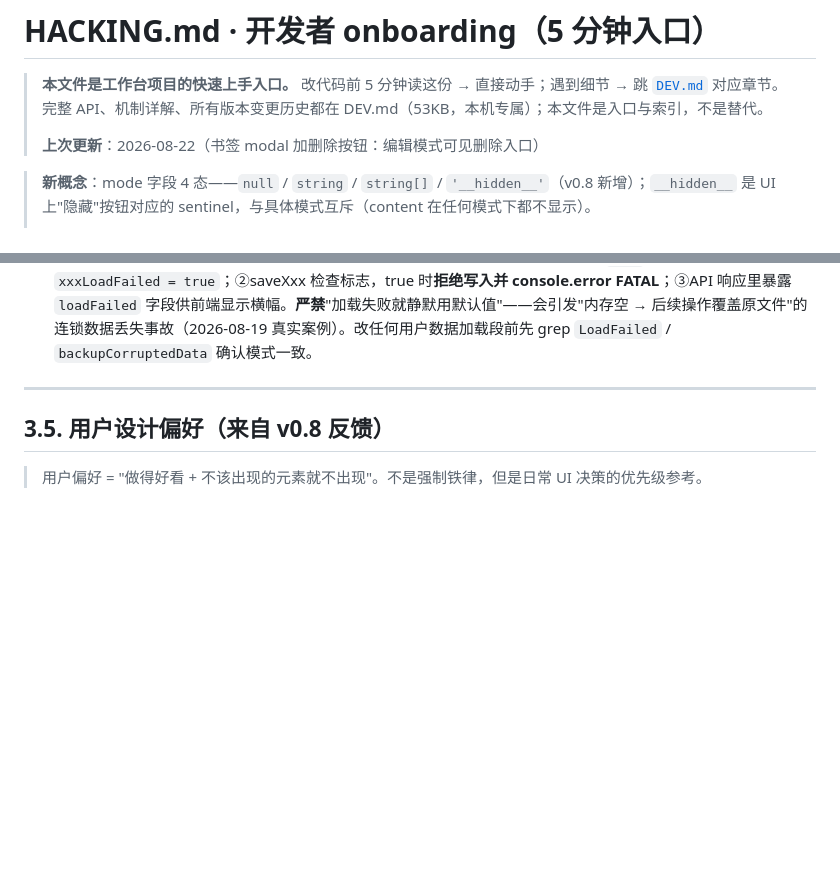
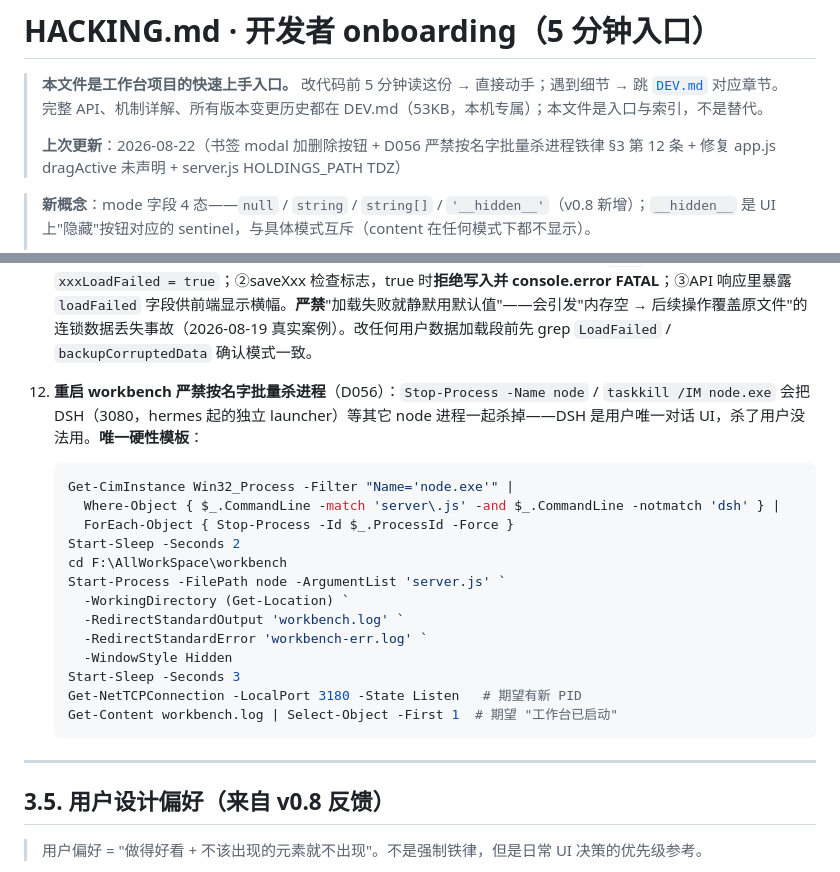
Before and after one commit to MeganeOnly/workbench, a Markdown page: HACKING.md, 2 parts joined by grey strips. Drawn GitHub-style; blank space fills up the shorter version.

Commit message:
docs(workbench): HACKING.md §3 第 12 条铁律 - 严禁按名字批量杀进程
用户原话：'你刚才跑的 Stop-Process -Name node -Force 把 DSH 主进程也杀了'
+ 给出精准重启脚本作为强制模板。

本条铁律三处镜像同步：本文件 §3 第 12 条 + DECISIONS.md D056
+ workbench-dev skill 铁律段（本次一并补齐铁律 11）。

DEV.md §8 也追加变更记录（包含 HOLDINGS_PATH TDZ + dragActive 两个 bug fix）。

````diff
--- a/HACKING.md
+++ b/HACKING.md
@@ -3,7 +3,7 @@
 > **本文件是工作台项目的快速上手入口。** 改代码前 5 分钟读这份 → 直接动手；遇到细节 → 跳 [`DEV.md`](./DEV.md) 对应章节。
 > 完整 API、机制详解、所有版本变更历史都在 DEV.md（53KB，本机专属）；本文件是入口与索引，不是替代。
 >
-> **上次更新**：2026-08-22（书签 modal 加删除按钮：编辑模式可见删除入口）
+> **上次更新**：2026-08-22（书签 modal 加删除按钮 + D056 严禁按名字批量杀进程铁律 §3 第 12 条 + 修复 app.js dragActive 未声明 + server.js HOLDINGS_PATH TDZ）
 
 > **新概念**：mode 字段 4 态——`null` / `string` / `string[]` / `'__hidden__'`（v0.8 新增）；`__hidden__` 是 UI 上"隐藏"按钮对应的 sentinel，与具体模式互斥（content 在任何模式下都不显示）。
 >
@@ -85,6 +85,23 @@
 9. **前端版本自检已内置**：`/api/buttons` 返回静态文件 MD5，页面发现版本变化自动 reload。**改前端文件后旧标签页 ≤4 秒自愈**，开发中频繁改文件会触发刷新属预期。
 10. **改动必测试**：`node tests/test-click.mjs`（无副作用）→ DEV §7 清单 → 浏览器 Ctrl+F5 实测。
 11. **数据加载失败必须显式告警 + 拒绝覆盖**（v1.1 教训）：`bookmarks.json` 等用户数据加载 try/catch 失败时，**绝不能**让内存空数组经 saveBookmarks 覆盖原文件。规范：①加载失败 → 复制原文件为 `.bak`（保留数据）+ 设置 `xxxLoadFailed = true`；②saveXxx 检查标志，true 时**拒绝写入并 console.error FATAL**；③API 响应里暴露 `loadFailed` 字段供前端显示横幅。**严禁**"加载失败就静默用默认值"——会引发"内存空 → 后续操作覆盖原文件"的连锁数据丢失事故（2026-08-19 真实案例）。改任何用户数据加载段前先 grep `LoadFailed` / `backupCorruptedData` 确认模式一致。
+12. **重启 workbench 严禁按名字批量杀进程**（D056）：`Stop-Process -Name node` / `taskkill /IM node.exe` 会把 DSH（3080，hermes 起的独立 launcher）等其它 node 进程一起杀掉——DSH 是用户唯一对话 UI，杀了用户没法用。**唯一硬性模板**：
+
+    ```powershell
+    Get-CimInstance Win32_Process -Filter "Name='node.exe'" |
+      Where-Object { $_.CommandLine -match 'server\.js' -and $_.CommandLine -notmatch 'dsh' } |
+      ForEach-Object { Stop-Process -Id $_.ProcessId -Force }
+    Start-Sleep -Seconds 2
+    cd F:\AllWorkSpace\workbench
+    Start-Process -FilePath node -ArgumentList 'server.js' `
+      -WorkingDirectory (Get-Location) `
+      -RedirectStandardOutput 'workbench.log' `
+      -RedirectStandardError 'workbench-err.log' `
+      -WindowStyle Hidden
+    Start-Sleep -Seconds 3
+    Get-NetTCPConnection -LocalPort 3180 -State Listen   # 期望有新 PID
+    Get-Content workbench.log | Select-Object -First 1  # 期望 "工作台已启动"
+    ```
 
 ---
 
````
